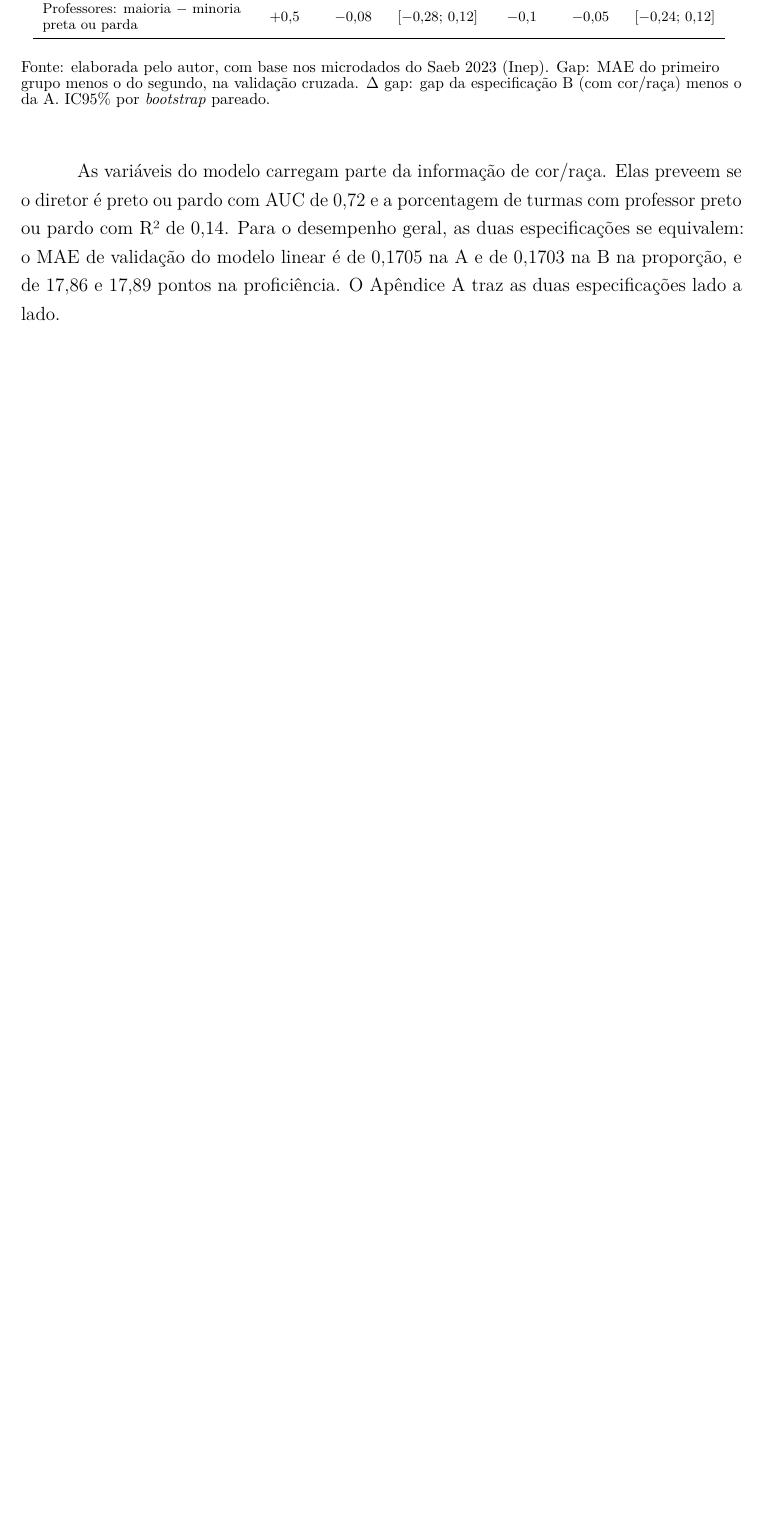
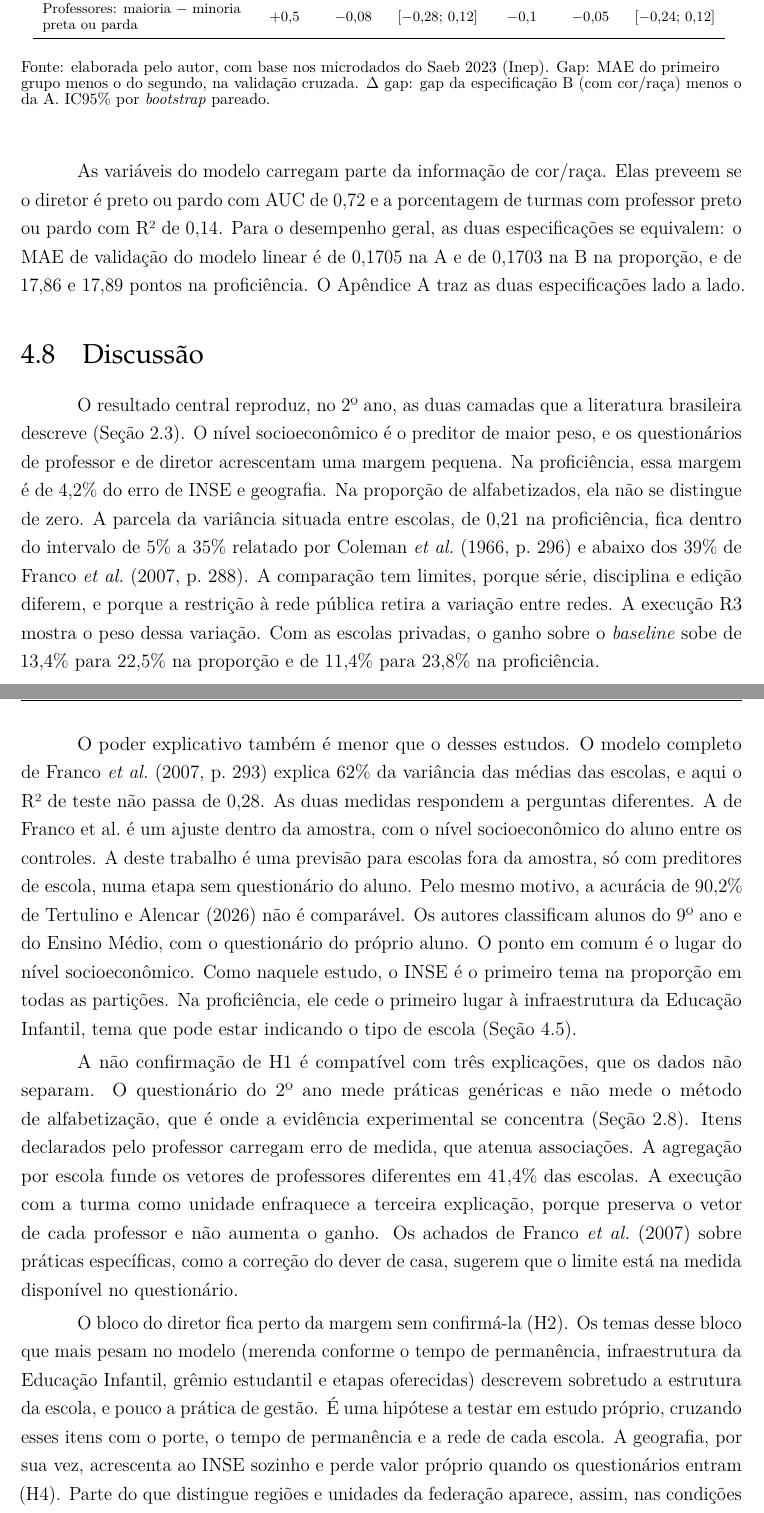
Before and after one commit to NercinoN21/tcc-alfabetizacao-saeb-ml, a LaTeX thesis (monografia/projeto.tex, which reads monografia/capitulos/resultados.tex): part of page 53 of 63 before the commit and two parts of pages 53 and 54 of 65 after it, the two joined at a grey line, cut so that both start at the same text, the shorter picture padded with empty space. Compiled offline with pdfLaTeX.

Commit message:
docs(resultados): acrescenta a discussão dos achados à luz da literatura

```diff
--- a/monografia/capitulos/resultados.tex
+++ b/monografia/capitulos/resultados.tex
@@ -308,3 +308,57 @@ geral, as duas especificações se equivalem: o MAE de validação do modelo
 linear é de 0,1705 na A e de 0,1703 na B na proporção, e de 17,86 e 17,89
 pontos na proficiência. O Apêndice~\ref{ap:cor-raca} traz as duas
 especificações lado a lado.
+
+\section{Discussão}
+\label{sec:discussao}
+
+O resultado central reproduz, no 2º ano, as duas camadas que a literatura
+brasileira descreve (Seção~\ref{sec:evidencias-brasileiras}). O nível
+socioeconômico é o preditor de maior peso, e os questionários de professor
+e de diretor acrescentam uma margem pequena. Na proficiência, essa margem é
+de 4,2\% do erro de INSE e geografia. Na proporção de alfabetizados, ela
+não se distingue de zero. A parcela da variância situada entre escolas,
+de 0,21 na proficiência, fica dentro do intervalo de 5\% a 35\% relatado
+por \citeonline[p.~296]{coleman1966equality} e abaixo dos 39\% de
+\citeonline[p.~288]{franco2007qualidade}. A comparação tem limites, porque
+série, disciplina e edição diferem, e porque a restrição à rede pública
+retira a variação entre redes. A execução R3 mostra o peso dessa variação.
+Com as escolas privadas, o ganho sobre o \textit{baseline} sobe de 13,4\%
+para 22,5\% na proporção e de 11,4\% para 23,8\% na proficiência.
+
+O poder explicativo também é menor que o desses estudos. O modelo completo
+de \citeonline[p.~293]{franco2007qualidade} explica 62\% da variância das
+médias das escolas, e aqui o R² de teste não passa de 0,28. As duas
+medidas respondem a perguntas diferentes. A de Franco et al.\ é um ajuste
+dentro da amostra, com o nível socioeconômico do aluno entre os controles.
+A deste trabalho é uma previsão para escolas fora da amostra, só com
+preditores de escola, numa etapa sem questionário do aluno. Pelo mesmo
+motivo, a acurácia de 90,2\% de \citeonline{tertulino2025multilevel} não é
+comparável. Os autores classificam alunos do 9º ano e do Ensino Médio, com
+o questionário do próprio aluno. O ponto em comum é o lugar do nível
+socioeconômico. Como naquele estudo, o INSE é o primeiro tema na proporção
+em todas as partições. Na proficiência, ele cede o primeiro lugar à
+infraestrutura da Educação Infantil, tema que pode estar indicando o tipo
+de escola (Seção~\ref{sec:res-xai}).
+
+A não confirmação de H1 é compatível com três explicações, que os dados
+não separam. O questionário do 2º ano mede práticas genéricas e não mede o
+método de alfabetização, que é onde a evidência experimental se concentra
+(Seção~\ref{sec:alfabetizacao-2ef}). Itens declarados pelo professor
+carregam erro de medida, que atenua associações. A agregação por escola
+funde os vetores de professores diferentes em 41,4\% das escolas. A
+execução com a turma como unidade enfraquece a terceira explicação, porque
+preserva o vetor de cada professor e não aumenta o ganho. Os achados de
+\citeonline{franco2007qualidade} sobre práticas específicas, como a
+correção do dever de casa, sugerem que o limite está na medida disponível
+no questionário.
+
+O bloco do diretor fica perto da margem sem confirmá-la (H2). Os temas
+desse bloco que mais pesam no modelo (merenda conforme o tempo de permanência,
+infraestrutura da Educação Infantil, grêmio estudantil e etapas oferecidas)
+descrevem sobretudo a estrutura da escola, e pouco a prática de gestão. É
+uma hipótese a testar em estudo próprio, cruzando esses itens com o porte, o
+tempo de permanência e a rede de cada escola. A geografia, por sua vez, acrescenta ao
+INSE sozinho e perde valor próprio quando os questionários entram (H4).
+Parte do que distingue regiões e unidades da federação aparece, assim, nas
+condições das escolas que os questionários descrevem. O município, cujo
```
Also changed, not shown: monografia/capitulos/resultados.tex (37 more changed lines).
